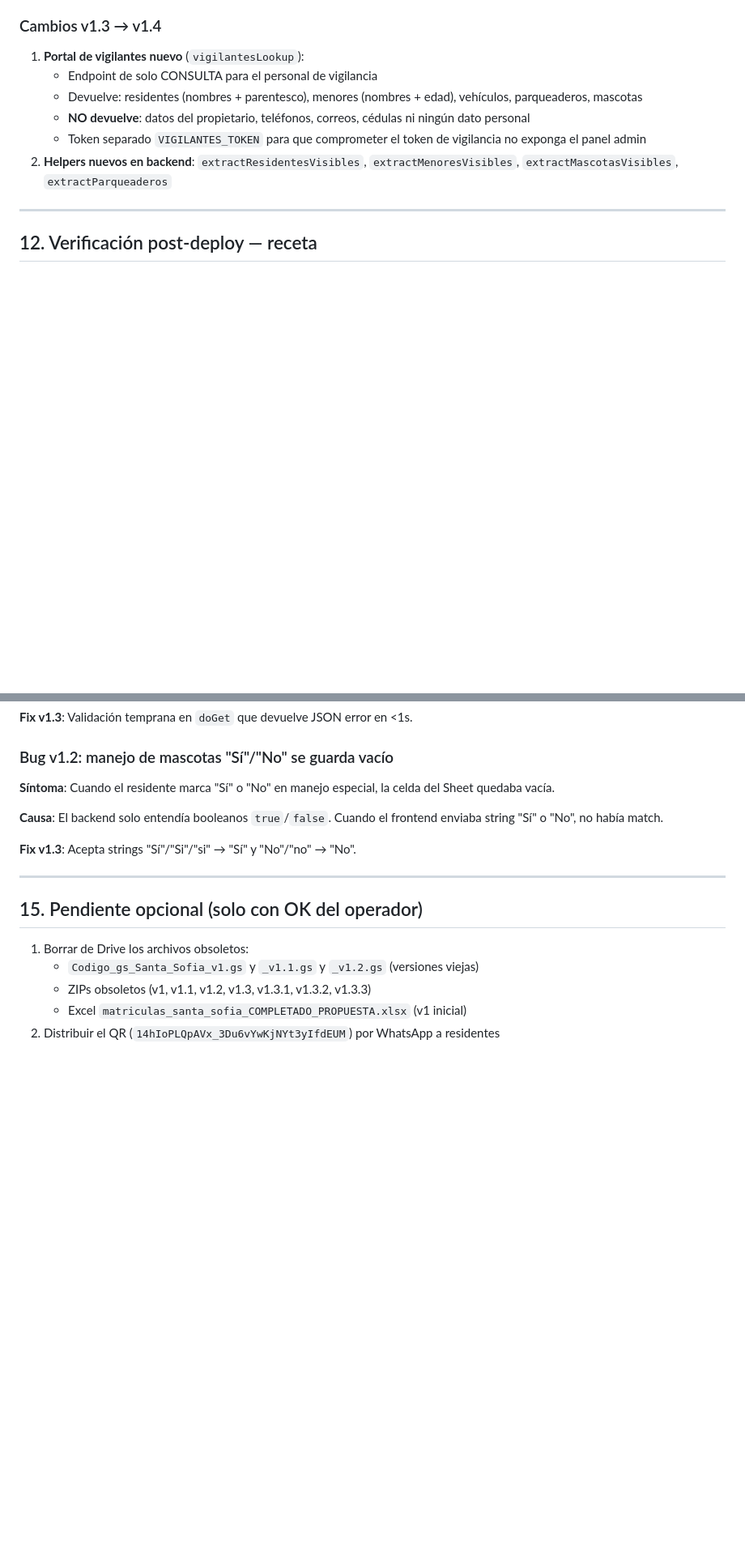
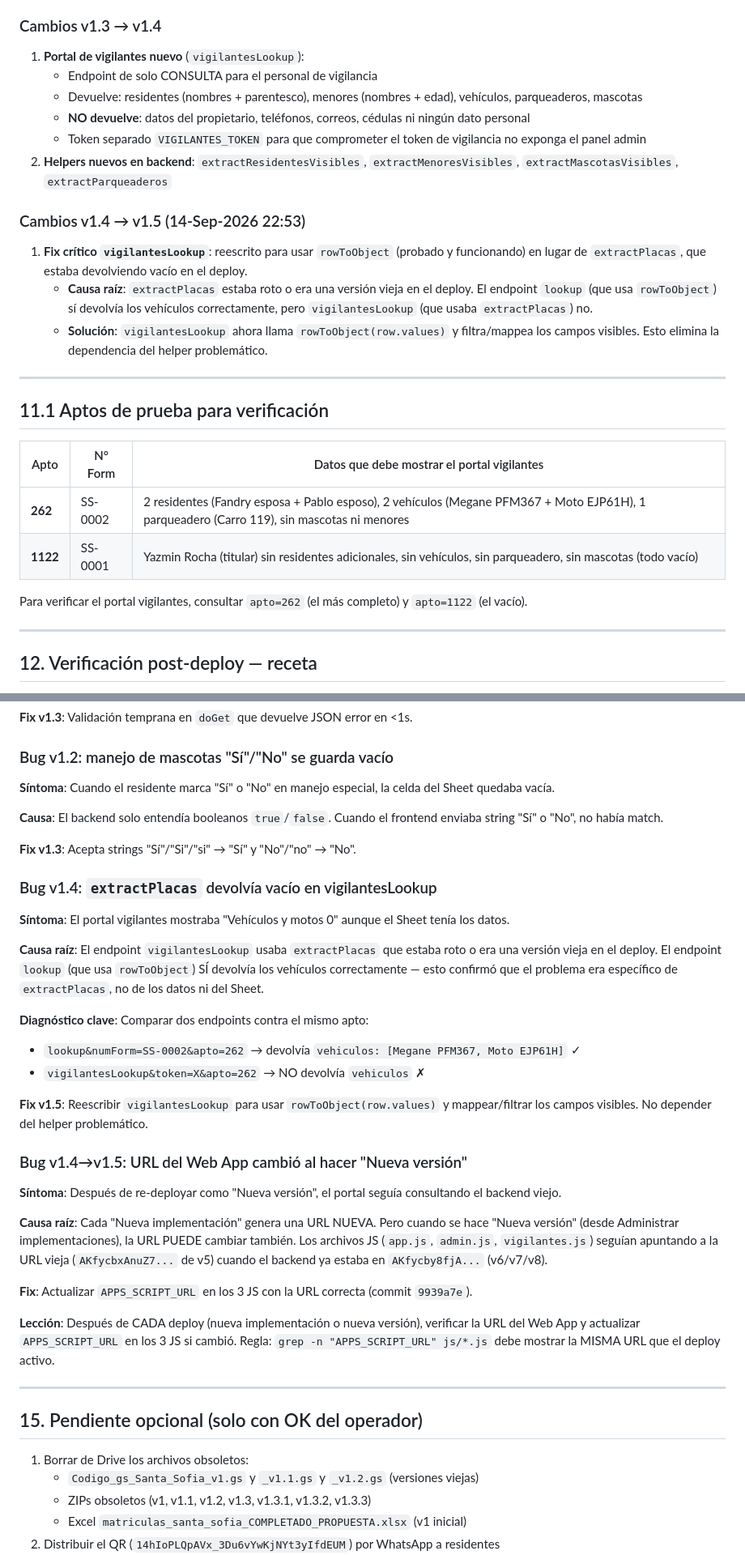
Before and after one commit to Fabig76/santa-sofia-residentes, a Markdown page: docs/GUIA-PROYECTO-SANTA-SOFIA.md, 2 parts joined by grey strips. Shown at 81% size. GitHub-like rendering; blank space fills up the shorter version.

```diff
--- a/docs/GUIA-PROYECTO-SANTA-SOFIA.md
+++ b/docs/GUIA-PROYECTO-SANTA-SOFIA.md
@@ -395,6 +394,23 @@ Archivo origen: `Codigo_gs_Santa_Sofia_v1.3.gs` (md5 `84c6cdccbbca3155f30ab544a9
    - **NO devuelve**: datos del propietario, teléfonos, correos, cédulas ni ningún dato personal
    - Token separado `VIGILANTES_TOKEN` para que comprometer el token de vigilancia no exponga el panel admin
 2. **Helpers nuevos en backend**: `extractResidentesVisibles`, `extractMenoresVisibles`, `extractMascotasVisibles`, `extractParqueaderos`
+
+### Cambios v1.4 → v1.5 (14-Sep-2026 22:53)
+
+1. **Fix crítico `vigilantesLookup`**: reescrito para usar `rowToObject` (probado y funcionando) en lugar de `extractPlacas`, que estaba devolviendo vacío en el deploy.
+   - **Causa raíz**: `extractPlacas` estaba roto o era una versión vieja en el deploy. El endpoint `lookup` (que usa `rowToObject`) sí devolvía los vehículos correctamente, pero `vigilantesLookup` (que usaba `extractPlacas`) no.
+   - **Solución**: `vigilantesLookup` ahora llama `rowToObject(row.values)` y filtra/mappea los campos visibles. Esto elimina la dependencia del helper problemático.
+
+---
+
+## 11.1 Aptos de prueba para verificación
+
+| Apto | N° Form | Datos que debe mostrar el portal vigilantes |
+|---|---|---|
+| **262** | SS-0002 | 2 residentes (Fandry esposa + Pablo esposo), 2 vehículos (Megane PFM367 + Moto EJP61H), 1 parqueadero (Carro 119), sin mascotas ni menores |
+| **1122** | SS-0001 | Yazmin Rocha (titular) sin residentes adicionales, sin vehículos, sin parqueadero, sin mascotas (todo vacío) |
+
+Para verificar el portal vigilantes, consultar `apto=262` (el más completo) y `apto=1122` (el vacío).
 
 ---
 
@@ -474,6 +490,28 @@ Esperado: residentes=12, menores=8, vehiculos=4, motos=4, bicis=4, mascotas=10,
 
 **Fix v1.3**: Acepta strings "Sí"/"Si"/"si" → "Sí" y "No"/"no" → "No".
 
+### Bug v1.4: `extractPlacas` devolvía vacío en vigilantesLookup
+
+**Síntoma**: El portal vigilantes mostraba "Vehículos y motos 0" aunque el Sheet tenía los datos.
+
+**Causa raíz**: El endpoint `vigilantesLookup` usaba `extractPlacas` que estaba roto o era una versión vieja en el deploy. El endpoint `lookup` (que usa `rowToObject`) SÍ devolvía los vehículos correctamente — esto confirmó que el problema era específico de `extractPlacas`, no de los datos ni del Sheet.
+
+**Diagnóstico clave**: Comparar dos endpoints contra el mismo apto:
+- `lookup&numForm=SS-0002&apto=262` → devolvía `vehiculos: [Megane PFM367, Moto EJP61H]` ✓
+- `vigilantesLookup&token=X&apto=262` → NO devolvía `vehiculos` ✗
+
+**Fix v1.5**: Reescribir `vigilantesLookup` para usar `rowToObject(row.values)` y mappear/filtrar los campos visibles. No depender del helper problemático.
+
+### Bug v1.4→v1.5: URL del Web App cambió al hacer "Nueva versión"
+
+**Síntoma**: Después de re-deployar como "Nueva versión", el portal seguía consultando el backend viejo.
+
+**Causa raíz**: Cada "Nueva implementación" genera una URL NUEVA. Pero cuando se hace "Nueva versión" (desde Administrar implementaciones), la URL PUEDE cambiar también. Los archivos JS (`app.js`, `admin.js`, `vigilantes.js`) seguían apuntando a la URL vieja (`AKfycbxAnuZ7...` de v5) cuando el backend ya estaba en `AKfycby8fjA...` (v6/v7/v8).
+
+**Fix**: Actualizar `APPS_SCRIPT_URL` en los 3 JS con la URL correcta (commit `9939a7e`).
+
+**Lección**: Después de CADA deploy (nueva implementación o nueva versión), verificar la URL del Web App y actualizar `APPS_SCRIPT_URL` en los 3 JS si cambió. Regla: `grep -n "APPS_SCRIPT_URL" js/*.js` debe mostrar la MISMA URL que el deploy activo.
+
 ---
 
 ## 15. Pendiente opcional (solo con OK del operador)
```
Also changed, not shown: other parts of docs/GUIA-PROYECTO-SANTA-SOFIA.md (+8 -7 lines).
